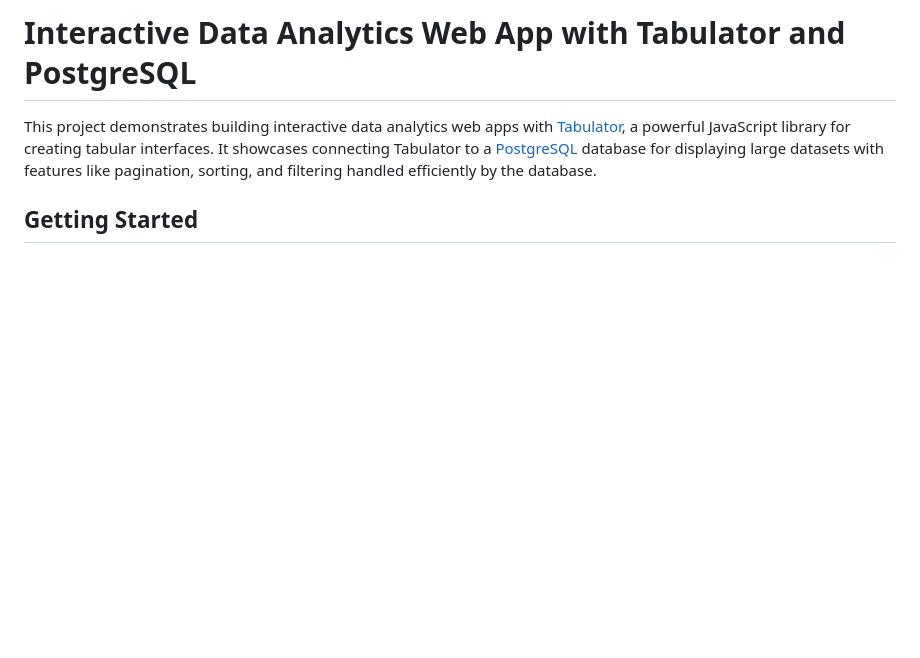
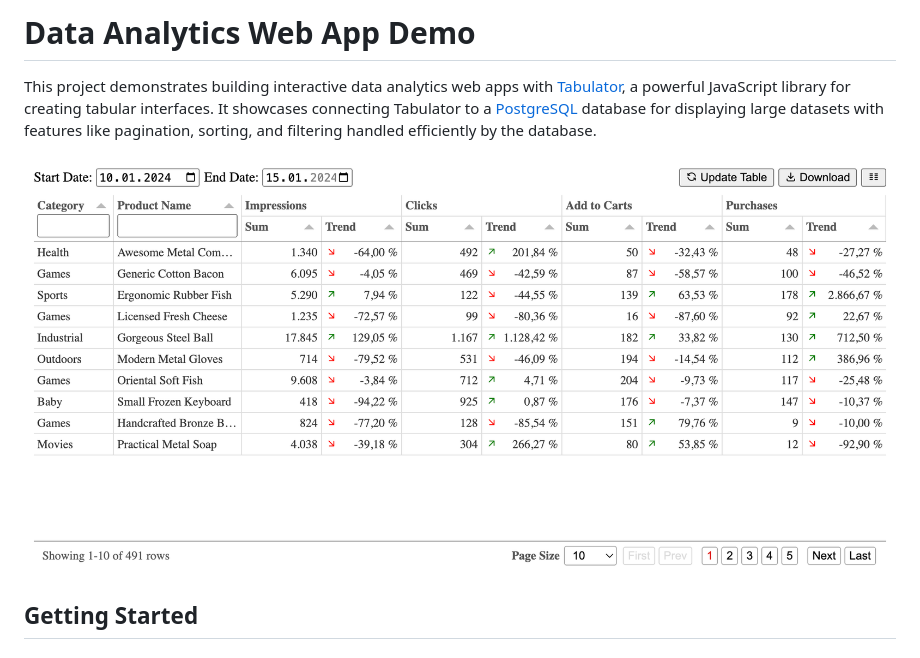
Before and after one commit to ncwhh/tabulator-ajax-demo, a Markdown page: README.md, the part around the change. Rendered like a GitHub page; pictures changed too: screenshot.png (added); blank space fills up the shorter version.

Commit message:
Added screenshot to README.md

```diff
--- a/README.md
+++ b/README.md
@@ -1,6 +1,8 @@
-# Interactive Data Analytics Web App with Tabulator and PostgreSQL
+# Data Analytics Web App Demo
 
 This project demonstrates building interactive data analytics web apps with [Tabulator](https://github.com/olifolkerd/tabulator), a powerful JavaScript library for creating tabular interfaces. It showcases connecting Tabulator to a [PostgreSQL](https://github.com/postgres/postgres) database for displaying large datasets with features like pagination, sorting, and filtering handled efficiently by the database.
+
+![Demo Screenshot](screenshot.png)
 
 ## Getting Started
 ### Prerequisites:
```
